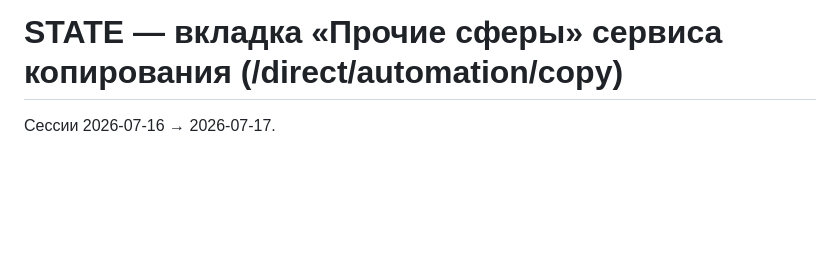
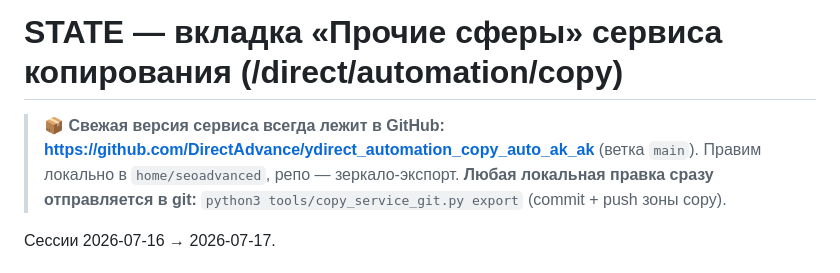
Before and after one commit to DirectAdvance/ydirect_automation_copy_auto_ak_ak, a Markdown page: direct/STATE_COPY_OTHER.md, the part around the change. GitHub-like rendering; blank space fills up the shorter version.

```diff
--- a/direct/STATE_COPY_OTHER.md
+++ b/direct/STATE_COPY_OTHER.md
@@ -1,4 +1,9 @@
 # STATE — вкладка «Прочие сферы» сервиса копирования (/direct/automation/copy)
+
+> 📦 **Свежая версия сервиса всегда лежит в GitHub:**
+> **https://github.com/DirectAdvance/ydirect_automation_copy_auto_ak_ak** (ветка `main`).
+> Правим локально в `home/seoadvanced`, репо — зеркало-экспорт. **Любая локальная правка сразу
+> отправляется в git:** `python3 tools/copy_service_git.py export` (commit + push зоны copy).
 
 Сессии 2026-07-16 → 2026-07-17.
 
```
Also changed, not shown: direct/COPY_INDEX.md (+5 -0 lines), direct/COPY_README.md (+8 -0 lines).
